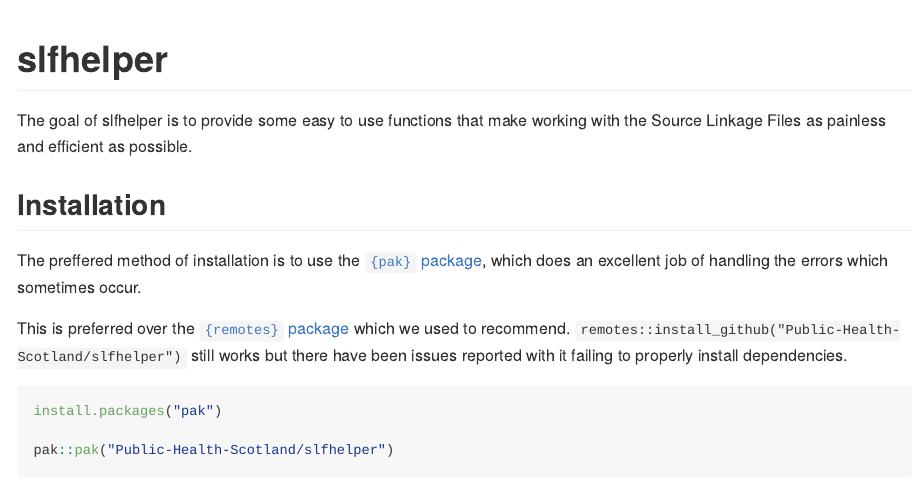
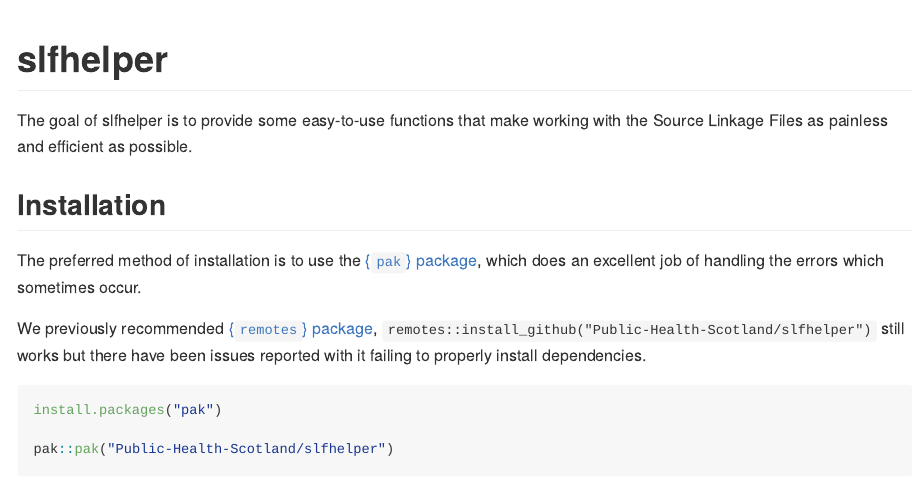
Before and after one commit to Public-Health-Scotland/slfhelper, an R Markdown document (README.Rmd): the page in a window 1100 px wide, from its top. Rendered offline with R 4.5, knitr and Pandoc, with nearby package versions; badge pictures from the web are left out.

Commit message:
Update README.Rmd

````diff
--- a/README.Rmd
+++ b/README.Rmd
@@ -23,13 +23,13 @@
 
 # slfhelper
 
-The goal of slfhelper is to provide some easy to use functions that make working with the Source Linkage Files as painless and efficient as possible.
+The goal of slfhelper is to provide some easy-to-use functions that make working with the Source Linkage Files as painless and efficient as possible.
 
 ## Installation
 
-The preffered method of installation is to use the [`{pak}` package](https://pak.r-lib.org/), which does an excellent job of handling the errors which sometimes occur.
+The preferred method of installation is to use the [{`pak`} package](https://pak.r-lib.org/), which does an excellent job of handling the errors which sometimes occur.
 
-This is preferred over the [`{remotes}` package](https://remotes.r-lib.org/) which we used to recommend. `remotes::install_github("Public-Health-Scotland/slfhelper")` still works but there have been issues reported with it failing to properly install dependencies.
+We previously recommended [{`remotes`} package](https://remotes.r-lib.org/), `remotes::install_github("Public-Health-Scotland/slfhelper")` still works but there have been issues reported with it failing to properly install dependencies.
 
 ```{r package_install}
 install.packages("pak")
````
